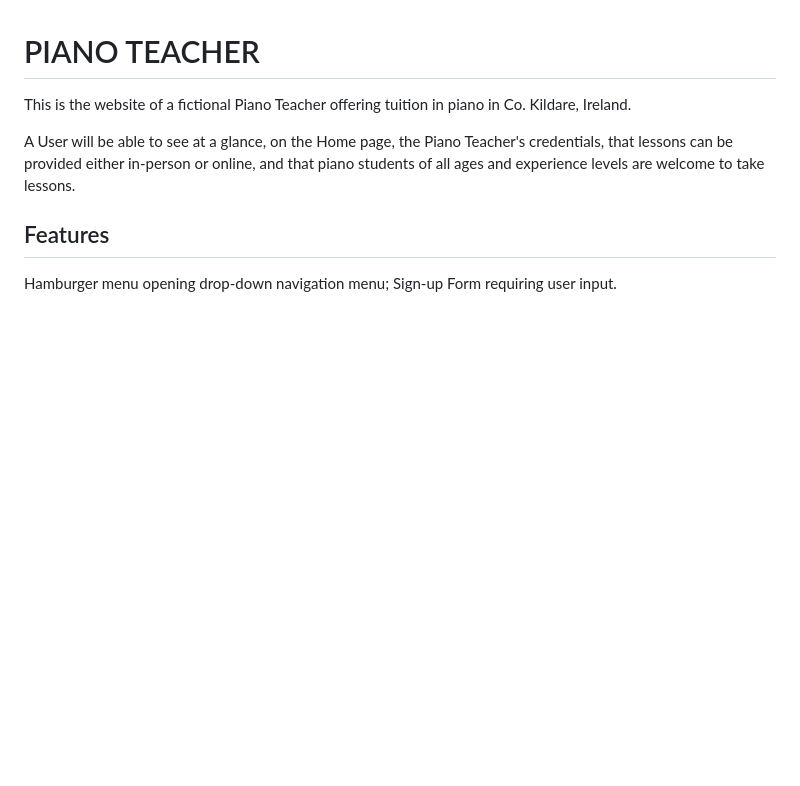
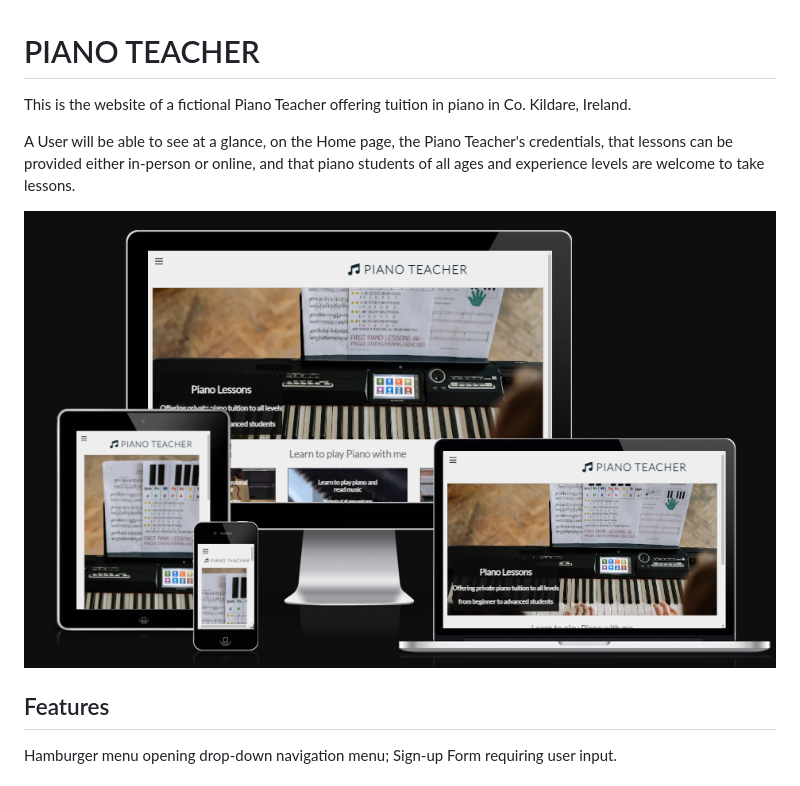
Before and after one commit to MoniMurray/piano-teacher, a Markdown page: README.md, the part around the change. Rendered like a GitHub page; pictures changed too: assets/images/amiresponsive-screenshots.png (added); blank space fills up the shorter version.

Commit message:
docs: Add amiresponsive screenshot to README.md

```diff
--- a/README.md
+++ b/README.md
@@ -4,6 +4,7 @@ This is the website of a fictional Piano Teacher offering tuition in piano in Co
 
 A User will be able to see at a glance, on the Home page, the Piano Teacher's credentials, that lessons can be provided either in-person or online, and that piano students of all ages and experience levels are welcome to take lessons.
 
+![](/assets/images/amiresponsive-screenshots.png)
 
 ## Features
 
```
